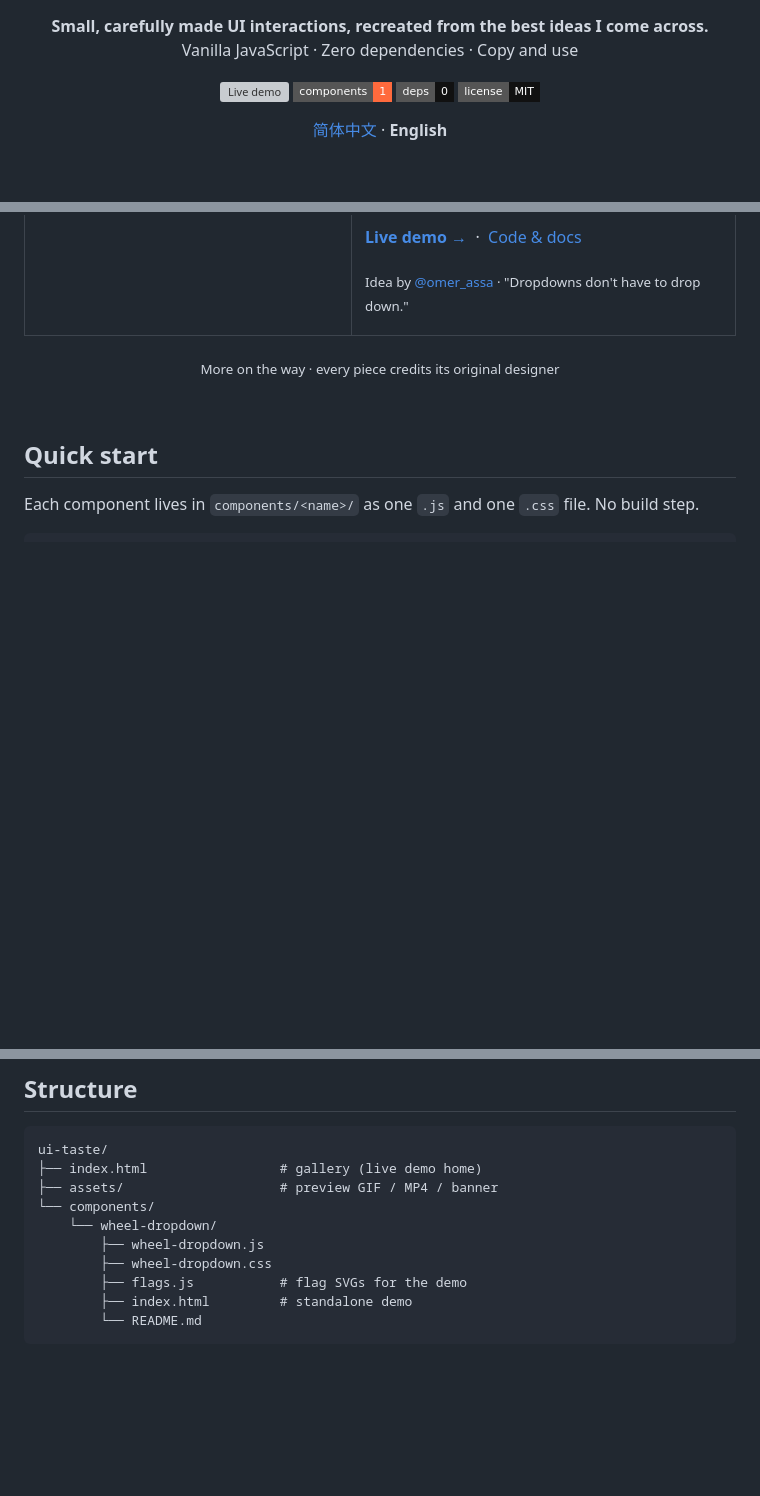
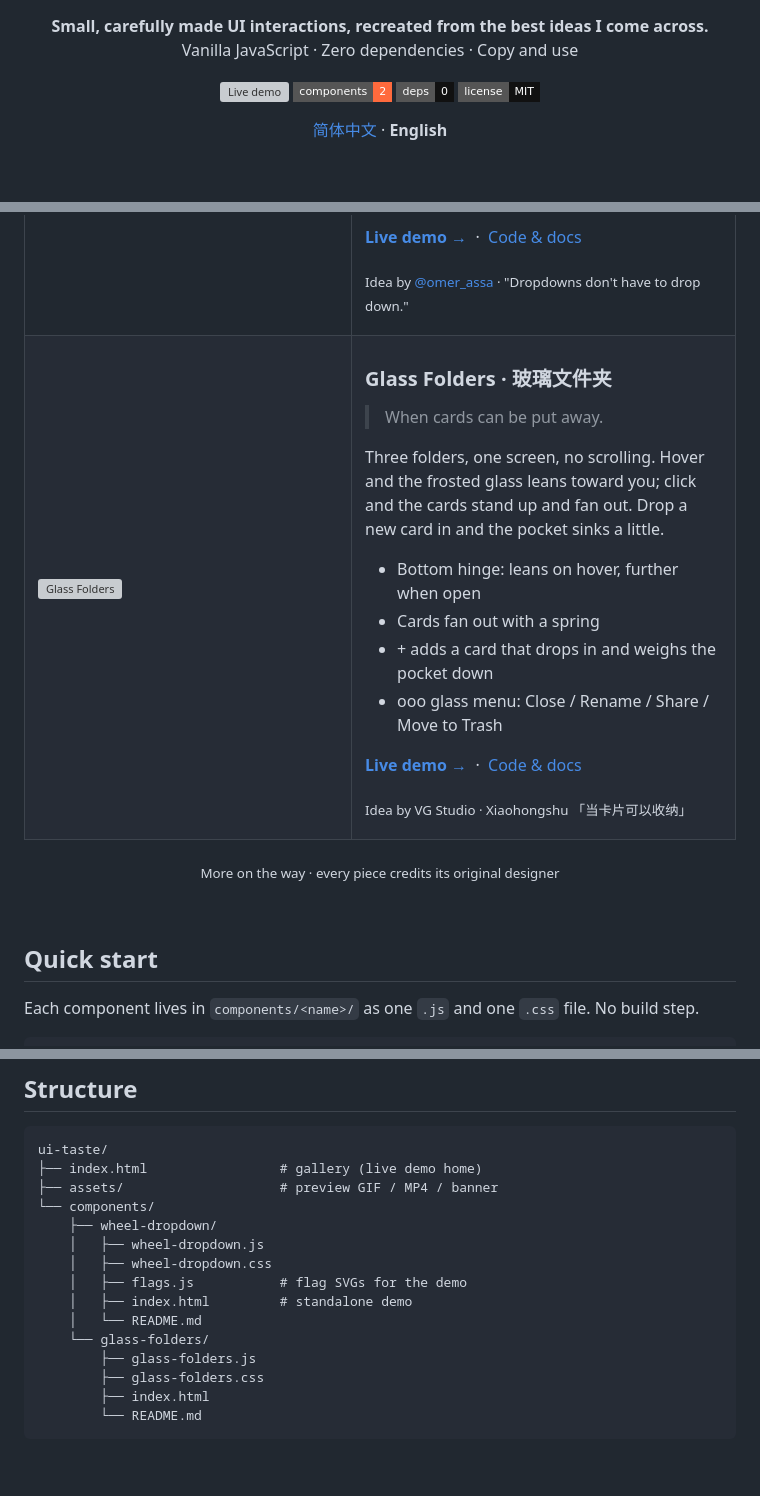
Before and after one commit to Oldleeo/ui-taste, a Markdown page: README.en.md, 3 parts joined by grey strips. GitHub-like rendering; badges without logos; blank space fills up the shorter version; grey boxes are pictures that could not be loaded.

Commit message:
Add Glass Folders · 玻璃文件夹

````diff
--- a/README.en.md
+++ b/README.en.md
@@ -9,7 +9,7 @@ Vanilla JavaScript · Zero dependencies · Copy and use</p>
 
 <p>
 <a href="https://old.lat/ui-taste/"><img src="https://img.shields.io/badge/live_demo-old.lat%2Fui--taste-111?style=flat-square" alt="Live demo"></a>
-<img src="https://img.shields.io/badge/components-1-FF6A3D?style=flat-square" alt="components">
+<img src="https://img.shields.io/badge/components-2-FF6A3D?style=flat-square" alt="components">
 <img src="https://img.shields.io/badge/deps-0-111?style=flat-square" alt="zero deps">
 <img src="https://img.shields.io/badge/license-MIT-111?style=flat-square" alt="MIT">
 </p>
@@ -52,6 +52,29 @@ Click it and the menu opens in place as a wheel: items curve along an arc, fade
 [**Live demo →**](https://old.lat/wheel-dropdown/) &nbsp;·&nbsp; [Code & docs](components/wheel-dropdown)
 
 <sub>Idea by <a href="https://ohwow.design">@omer_assa</a> · "Dropdowns don't have to drop down."</sub>
+
+</td>
+</tr>
+<tr>
+<td width="46%" valign="top">
+<a href="components/glass-folders"><img src="assets/glass-folders.gif" alt="Glass Folders"></a>
+</td>
+<td valign="top">
+
+### Glass Folders · 玻璃文件夹
+
+> When cards can be put away.
+
+Three folders, one screen, no scrolling. Hover and the frosted glass leans toward you; click and the cards stand up and fan out. Drop a new card in and the pocket sinks a little.
+
+- Bottom hinge: leans on hover, further when open
+- Cards fan out with a spring
+- \+ adds a card that drops in and weighs the pocket down
+- ooo glass menu: Close / Rename / Share / Move to Trash
+
+[**Live demo →**](https://old.lat/glass-folders/) &nbsp;·&nbsp; [Code & docs](components/glass-folders)
+
+<sub>Idea by VG Studio · Xiaohongshu 「当卡片可以收纳」</sub>
 
 </td>
 </tr>
@@ -104,11 +127,16 @@ ui-taste/
 ├── index.html                 # gallery (live demo home)
 ├── assets/                    # preview GIF / MP4 / banner
 └── components/
-    └── wheel-dropdown/
-        ├── wheel-dropdown.js
-        ├── wheel-dropdown.css
-        ├── flags.js           # flag SVGs for the demo
-        ├── index.html         # standalone demo
+    ├── wheel-dropdown/
+    │   ├── wheel-dropdown.js
+    │   ├── wheel-dropdown.css
+    │   ├── flags.js           # flag SVGs for the demo
+    │   ├── index.html         # standalone demo
+    │   └── README.md
+    └── glass-folders/
+        ├── glass-folders.js
+        ├── glass-folders.css
+        ├── index.html
         └── README.md
 ```
 
````
